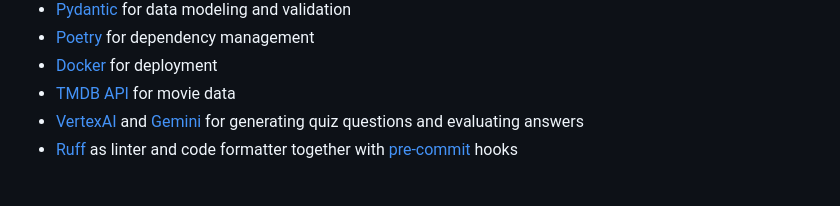
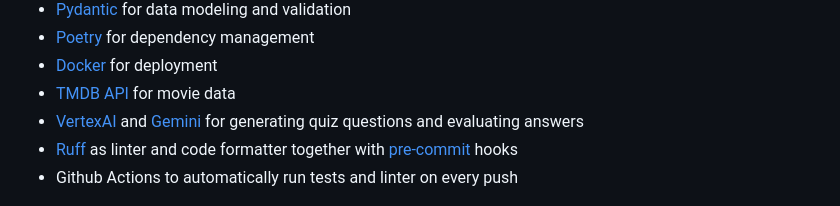
Before and after one commit to vojay-dev/gemini-movie-detectives-api, a Markdown page: README.md, the part around the change. Drawn GitHub-style.

```diff
--- a/README.md
+++ b/README.md
@@ -68,6 +68,7 @@ Frontend: [gemini-movie-detectives-ui](https://github.com/vojay-dev/gemini-movie
 - [TMDB API](https://www.themoviedb.org/) for movie data
 - [VertexAI](https://cloud.google.com/vertex-ai) and [Gemini](https://cloud.google.com/vertex-ai/docs/generative-ai/model-reference/gemini) for generating quiz questions and evaluating answers
 - [Ruff](https://docs.astral.sh/ruff/) as linter and code formatter together with [pre-commit](https://pre-commit.com/) hooks
+- Github Actions to automatically run tests and linter on every push
 
 ![system overview](doc/system-overview.png)
 *Movie Detectives - System Overview*
```
